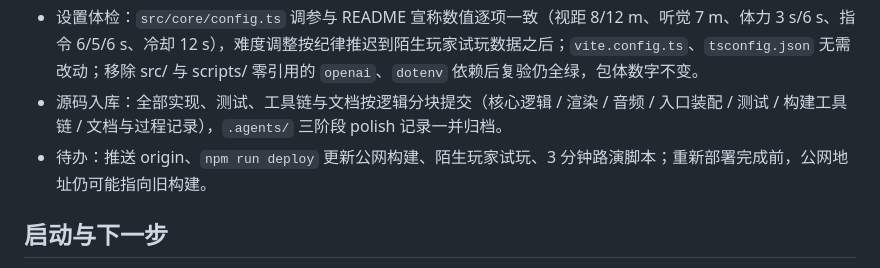
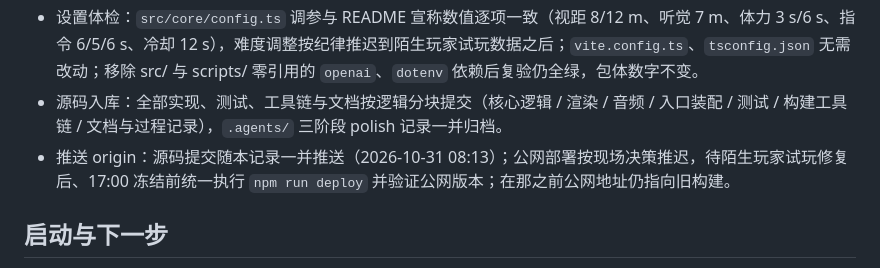
Before and after one commit to Alphaxiaoteng/alphagame-VibeHack, a Markdown page: IMPLEMENTATION_STATUS.md, the part around the change. Rendered like a GitHub page.

Commit message:
docs: record source push and deferred deploy decision in sprint log

```diff
--- a/IMPLEMENTATION_STATUS.md
+++ b/IMPLEMENTATION_STATUS.md
@@ -80,7 +80,7 @@
 - 08:08 / 08:12 基线复验两次全绿：`npm run test` 7 文件 70 测试通过、`npm run typecheck`、`npm run build`（23 modules transformed；业务入口 61.03 kB / gzip 22.33 kB，three 572.38 kB / gzip 143.03 kB）均 Exit 0。
 - 设置体检：`src/core/config.ts` 调参与 README 宣称数值逐项一致（视距 8/12 m、听觉 7 m、体力 3 s/6 s、指令 6/5/6 s、冷却 12 s），难度调整按纪律推迟到陌生玩家试玩数据之后；`vite.config.ts`、`tsconfig.json` 无需改动；移除 src/ 与 scripts/ 零引用的 `openai`、`dotenv` 依赖后复验仍全绿，包体数字不变。
 - 源码入库：全部实现、测试、工具链与文档按逻辑分块提交（核心逻辑 / 渲染 / 音频 / 入口装配 / 测试 / 构建工具链 / 文档与过程记录），`.agents/` 三阶段 polish 记录一并归档。
-- 待办：推送 origin、`npm run deploy` 更新公网构建、陌生玩家试玩、3 分钟路演脚本；重新部署完成前，公网地址仍可能指向旧构建。
+- 推送 origin：源码提交随本记录一并推送（2026-10-31 08:13）；公网部署按现场决策推迟，待陌生玩家试玩修复后、17:00 冻结前统一执行 `npm run deploy` 并验证公网版本；在那之前公网地址仍指向旧构建。
 
 ## 启动与下一步
 
```
